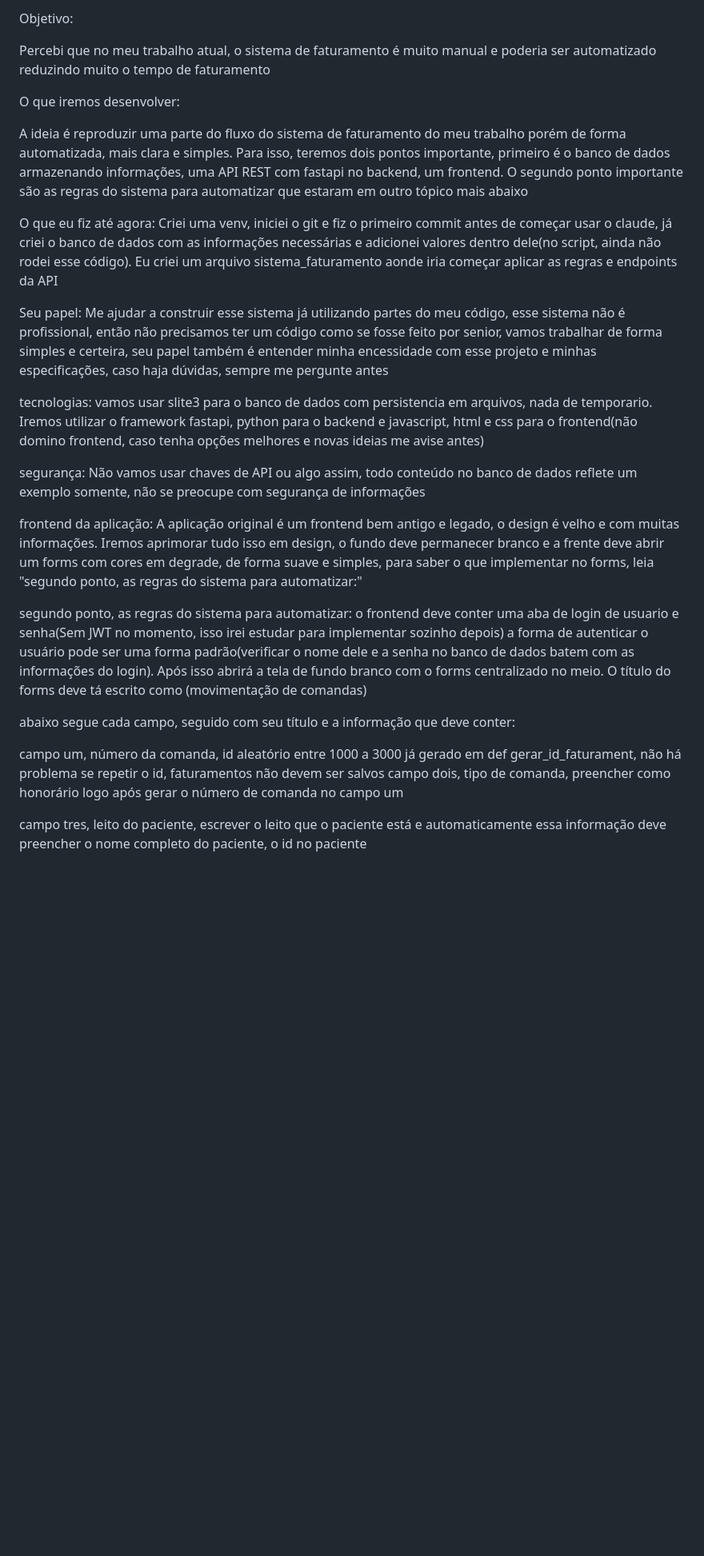
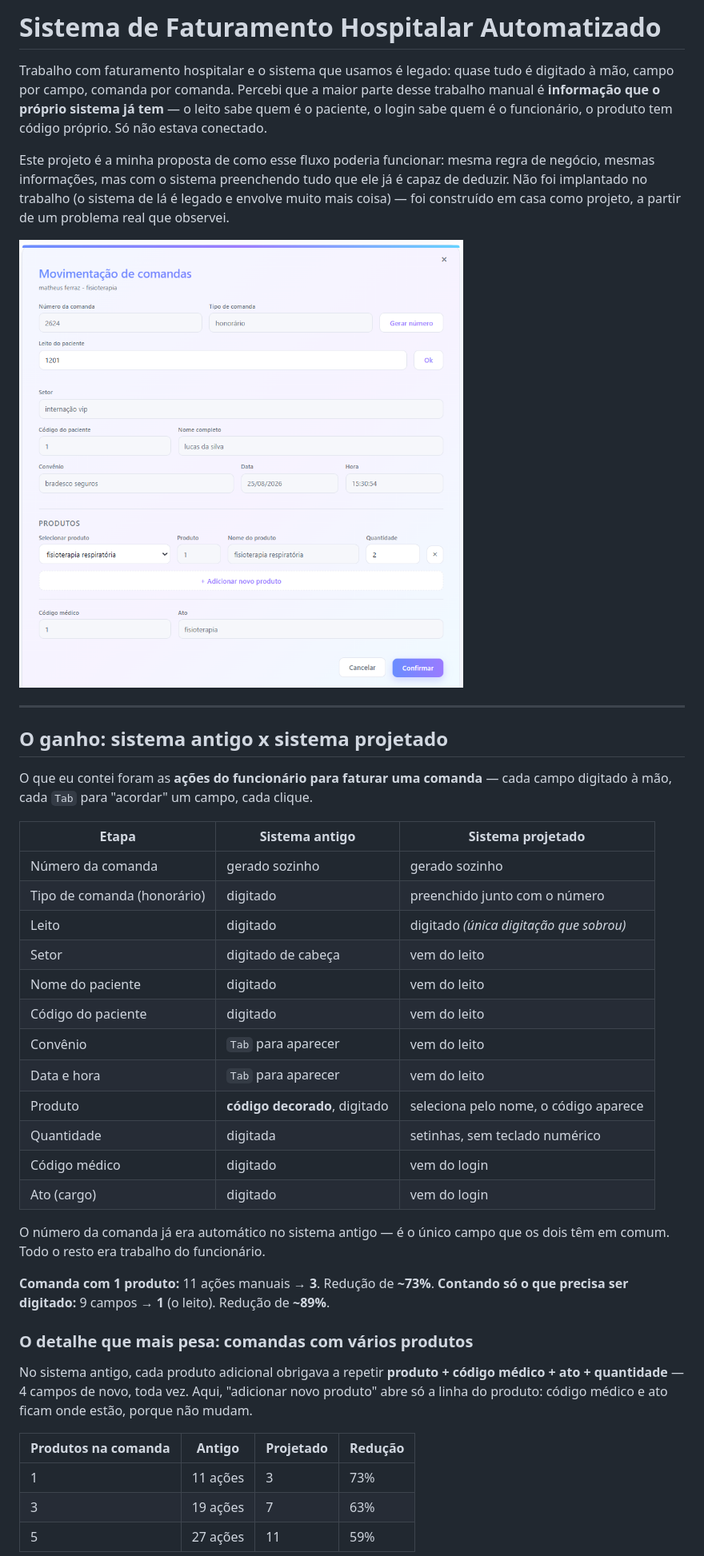
Before and after one commit to Matheusfmotta/Sistema-de-faturamento-automatizado, a Markdown page: README.md, the part around one of its changes. Shown at 80% size. GitHub-like rendering; pictures changed too: docs/tela.png (added); blank space fills up the shorter version.

```diff
--- a/README.md
+++ b/README.md
@@ -1,34 +1,54 @@
-Objetivo:
+# Sistema de Faturamento Hospitalar Automatizado
 
-Percebi que no meu trabalho atual, o sistema de faturamento é muito manual e poderia ser automatizado reduzindo muito o tempo de faturamento
+Trabalho com faturamento hospitalar e o sistema que usamos é legado: quase tudo é digitado à mão,
+campo por campo, comanda por comanda. Percebi que a maior parte desse trabalho manual é
+**informação que o próprio sistema já tem** — o leito sabe quem é o paciente, o login sabe quem é
+o funcionário, o produto tem código próprio. Só não estava conectado.
 
-O que iremos desenvolver:
+Este projeto é a minha proposta de como esse fluxo poderia funcionar: mesma regra de negócio,
+mesmas informações, mas com o sistema preenchendo tudo que ele já é capaz de deduzir.
+Não foi implantado no trabalho (o sistema de lá é legado e envolve muito mais coisa) — foi
+construído em casa como projeto, a partir de um problema real que observei.
 
-A ideia é reproduzir uma parte do fluxo do sistema de faturamento do meu trabalho porém de forma automatizada, mais clara e simples.
-Para isso, teremos dois pontos importante, primeiro é o banco de dados armazenando informações, uma API REST com fastapi no backend, um frontend. O segundo ponto importante são as regras do sistema para automatizar que estaram em outro tópico mais abaixo
+![Tela de movimentação de comandas](docs/tela.png)
 
-O que eu fiz até agora:
-Criei uma venv, iniciei o git e fiz o primeiro commit antes de começar usar o claude, já criei o banco de dados com as informações necessárias e adicionei valores dentro dele(no script, ainda não rodei esse código). Eu criei um arquivo sistema_faturamento aonde iria começar aplicar as regras e endpoints da API
+---
 
-Seu papel:
-Me ajudar a construir esse sistema já utilizando partes do meu código, esse sistema não é profissional, então não precisamos ter um código como se fosse feito por senior, vamos trabalhar de forma simples e certeira, seu papel também é entender minha encessidade com esse projeto e minhas especificações, caso haja dúvidas, sempre me pergunte antes
+## O ganho: sistema antigo x sistema projetado
 
-tecnologias:
-vamos usar slite3 para o banco de dados com persistencia em arquivos, nada de temporario. Iremos utilizar o framework fastapi, python para o backend e javascript, html e css para o frontend(não domino frontend, caso tenha opções melhores e novas ideias me avise antes)
+O que eu contei foram as **ações do funcionário para faturar uma comanda** — cada campo digitado
+à mão, cada `Tab` para "acordar" um campo, cada clique.
 
-segurança:
-Não vamos usar chaves de API ou algo assim, todo conteúdo no banco de dados reflete um exemplo somente, não se preocupe com segurança de informações
+| Etapa | Sistema antigo | Sistema projetado |
+|---|---|---|
+| Número da comanda | gerado sozinho | gerado sozinho |
+| Tipo de comanda (honorário) | digitado | preenchido junto com o número |
+| Leito | digitado | digitado *(única digitação que sobrou)* |
+| Setor | digitado de cabeça | vem do leito |
+| Nome do paciente | digitado | vem do leito |
+| Código do paciente | digitado | vem do leito |
+| Convênio | `Tab` para aparecer | vem do leito |
+| Data e hora | `Tab` para aparecer | vem do leito |
+| Produto | **código decorado**, digitado | seleciona pelo nome, o código aparece |
+| Quantidade | digitada | setinhas, sem teclado numérico |
+| Código médico | digitado | vem do login |
+| Ato (cargo) | digitado | vem do login |
 
-frontend da aplicação:
-A aplicação original é um frontend bem antigo e legado, o design é velho e com muitas informações. Iremos aprimorar tudo isso em design, o fundo deve permanecer branco e a frente deve abrir um forms com cores em degrade, de forma suave e simples, para saber o que implementar no forms, leia "segundo ponto, as regras do sistema para automatizar:"
+O número da comanda já era automático no sistema antigo — é o único campo que os dois têm em
+comum. Todo o resto era trabalho do funcionário.
 
-segundo ponto, as regras do sistema para automatizar:
-o frontend deve conter uma aba de login de usuario e senha(Sem JWT no momento, isso irei estudar para implementar sozinho depois) a forma de autenticar o usuário pode ser uma forma padrão(verificar o nome dele e a senha no banco de dados batem com as informações do login). Após isso abrirá a tela de fundo branco com o forms centralizado no meio. O título do forms deve tá escrito como (movimentação de comandas)
+**Comanda com 1 produto:** 11 ações manuais → **3**. Redução de **~73%**.
+**Contando só o que precisa ser digitado:** 9 campos → **1** (o leito). Redução de **~89%**.
 
-abaixo segue cada campo, seguido com seu título e a informação que deve conter:
+### O detalhe que mais pesa: comandas com vários produtos
 
-campo um, número da comanda, id aleatório entre 1000 a 3000 já gerado em def gerar_id_faturament, não há problema se repetir o id, faturamentos não devem ser salvos
-campo dois, tipo de comanda, preencher como honorário logo após gerar o número de comanda no campo um
+No sistema antigo, cada produto adicional obrigava a repetir **produto + código médico + ato +
+quantidade** — 4 campos de novo, toda vez. Aqui, "adicionar novo produto" abre só a linha do
+produto: código médico e ato ficam onde estão, porque não mudam.
 
-campo tres, leito do paciente, escrever o leito que o paciente está e automaticamente essa informação deve preencher o nome completo do paciente, o id no paciente
+| Produtos na comanda | Antigo | Projetado | Redução |
+|---|---|---|---|
+| 1 | 11 ações | 3 | 73% |
+| 3 | 19 ações | 7 | 63% |
+| 5 | 27 ações | 11 | 59% |
 
```
Also changed, not shown: other parts of README.md (+87 -18 lines), 6 other files.
